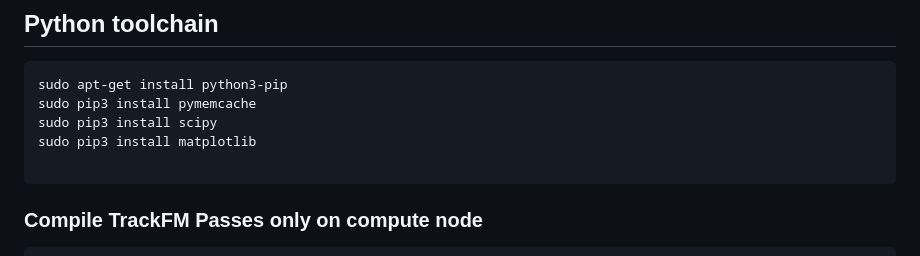
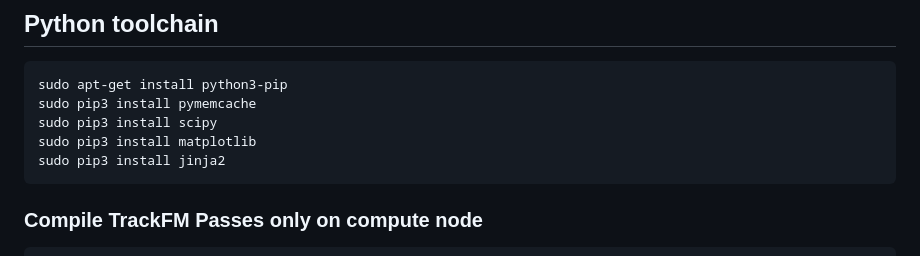
Before and after one commit to compiler-disagg/TrackFM, a Markdown page: README.md, the part around the change. GitHub-like rendering.

````diff
--- a/README.md
+++ b/README.md
@@ -97,7 +97,7 @@ sudo apt-get install python3-pip
 sudo pip3 install pymemcache
 sudo pip3 install scipy
 sudo pip3 install matplotlib
-
+sudo pip3 install jinja2
 ```
 ### Compile TrackFM Passes only on compute node
 ```
````
